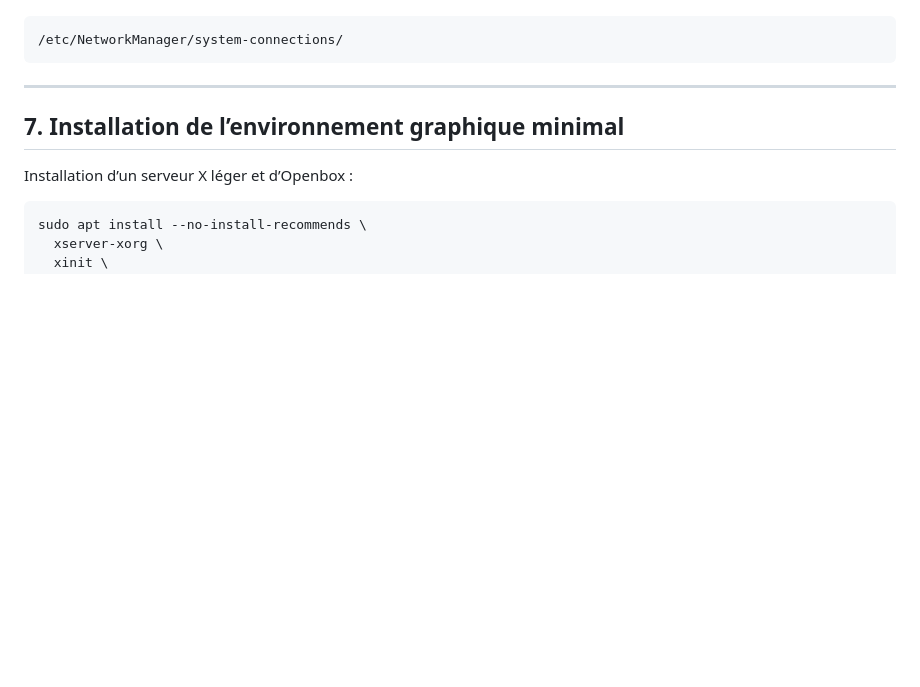
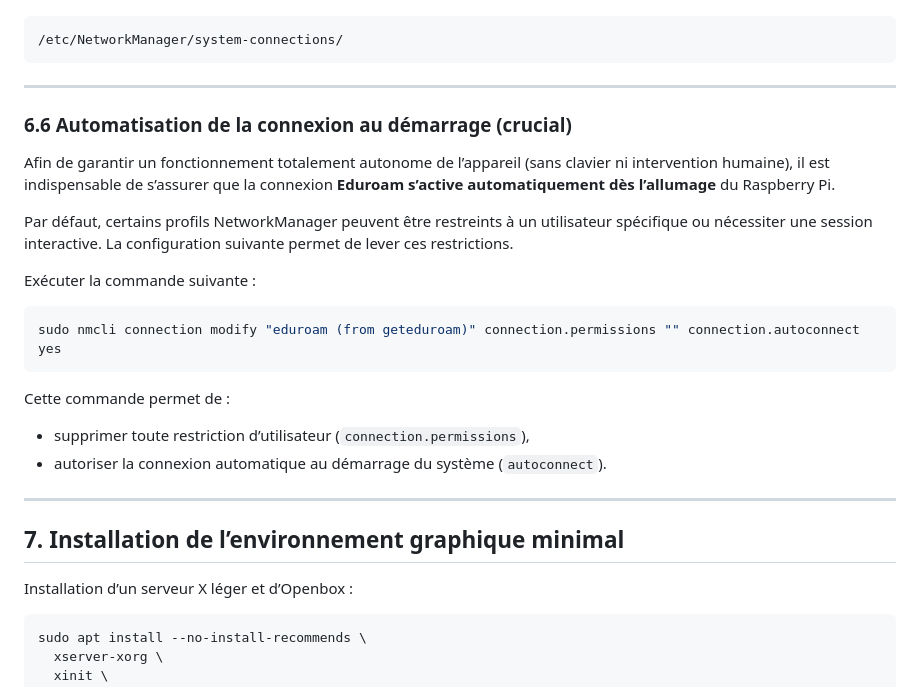
Before and after one commit to Bzyli/tc-net-rtc, a Markdown page: docs_rasp/raspberry.md, the part around the change. GitHub-like rendering; blank space fills up the shorter version.

Commit message:
Document automation of Eduroam connection at startup
Added instructions for automating Eduroam connection on Raspberry Pi startup.

````diff
--- a/docs_rasp/raspberry.md
+++ b/docs_rasp/raspberry.md
@@ -247,6 +247,24 @@ Les fichiers de configuration générés sont stockés dans :
 
 ---
 
+### 6.6 Automatisation de la connexion au démarrage (crucial)
+
+Afin de garantir un fonctionnement totalement autonome de l’appareil (sans clavier ni intervention humaine), il est indispensable de s’assurer que la connexion **Eduroam s’active automatiquement dès l’allumage** du Raspberry Pi.
+
+Par défaut, certains profils NetworkManager peuvent être restreints à un utilisateur spécifique ou nécessiter une session interactive. La configuration suivante permet de lever ces restrictions.
+
+Exécuter la commande suivante :
+
+```bash
+sudo nmcli connection modify "eduroam (from geteduroam)" connection.permissions "" connection.autoconnect yes
+```
+
+Cette commande permet de :
+- supprimer toute restriction d’utilisateur (`connection.permissions`),
+- autoriser la connexion automatique au démarrage du système (`autoconnect`).
+
+---
+
 
 ## 7. Installation de l’environnement graphique minimal
 
````
